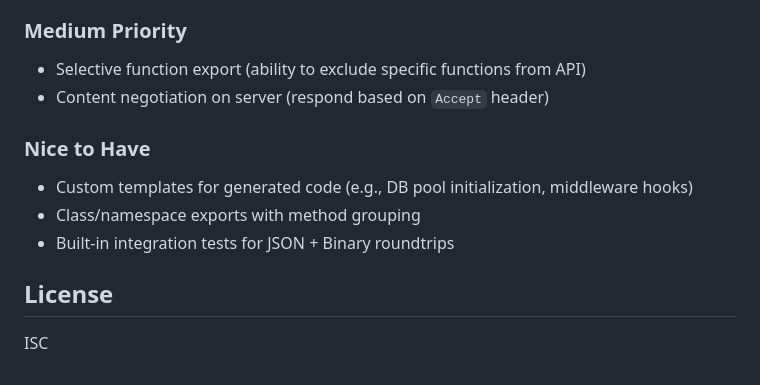
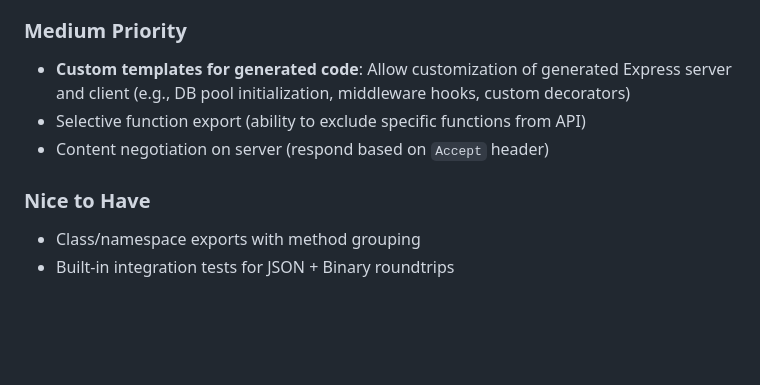
Before and after one commit to tobi2409/proc2rest, a Markdown page: README.md, the part around the change. Drawn GitHub-style; blank space fills up the shorter version.

Commit message:
todos in readme

```diff
--- a/README.md
+++ b/README.md
@@ -263,14 +263,10 @@ Or inspect in browser DevTools → Network → binary request body.
 - **Vanilla Express route support**: Allow custom routes and arbitrary code (imports, middleware, custom handlers) to be included 1:1 in generated server
 
 ### Medium Priority
+- **Custom templates for generated code**: Allow customization of generated Express server and client (e.g., DB pool initialization, middleware hooks, custom decorators)
 - Selective function export (ability to exclude specific functions from API)
 - Content negotiation on server (respond based on `Accept` header)
 
 ### Nice to Have
-- Custom templates for generated code (e.g., DB pool initialization, middleware hooks)
 - Class/namespace exports with method grouping
 - Built-in integration tests for JSON + Binary roundtrips
-
-## License
-
-ISC
```
